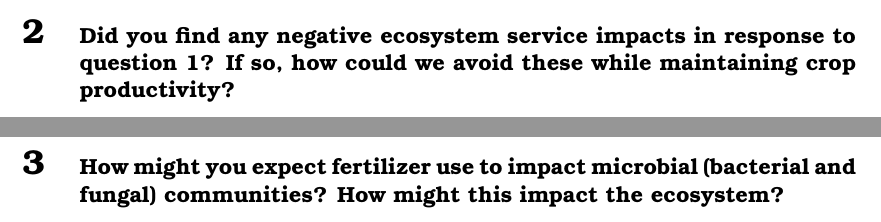
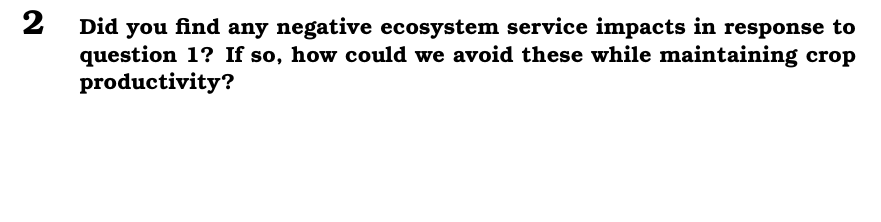
Before and after one commit to SmithEcophysLab/ptee_fall2019, a LaTeX document (Mini_Quizzes/src/miniquiz5_10.17.19.tex): two parts of pages 1 and 2 of 2 before the commit and part of page 2 of 2 after it, the two joined at a grey line, cut so that both start at the same text, the shorter picture padded with empty space. Compiled offline with pdfLaTeX.

```diff
--- a/Mini_Quizzes/src/miniquiz5_10.17.19.tex
+++ b/Mini_Quizzes/src/miniquiz5_10.17.19.tex
@@ -46,23 +46,10 @@
 impacts on terrestrial ecosystems because not all fertilizer is taken up by the crops.
 How might use of fertilizer impact ecosystem services?}}
 
-\wl
-\wl
-\wl
-\wl
-\wl
-\wl
-\wl
-\wl
-\wl
+\newpage
 
 \section{\small{Did you find any negative ecosystem service impacts in response to question 1?
 If so, how could we avoid these while maintaining crop productivity?}}
-
-\newpage
-
-\section{\small{How might you expect fertilizer use to impact microbial (bacterial and fungal)
-communities? How might this impact the ecosystem?}}
 
 
 } %end font selection
```
Also changed, not shown: Notes/Notes_10.17.19.md (+3 -1 lines), Mini_Quizzes/miniquiz5_10.17.19.pdf (added), Mini_Quizzes/src/miniquiz5_10.17.19.pdf, 6 other files.
